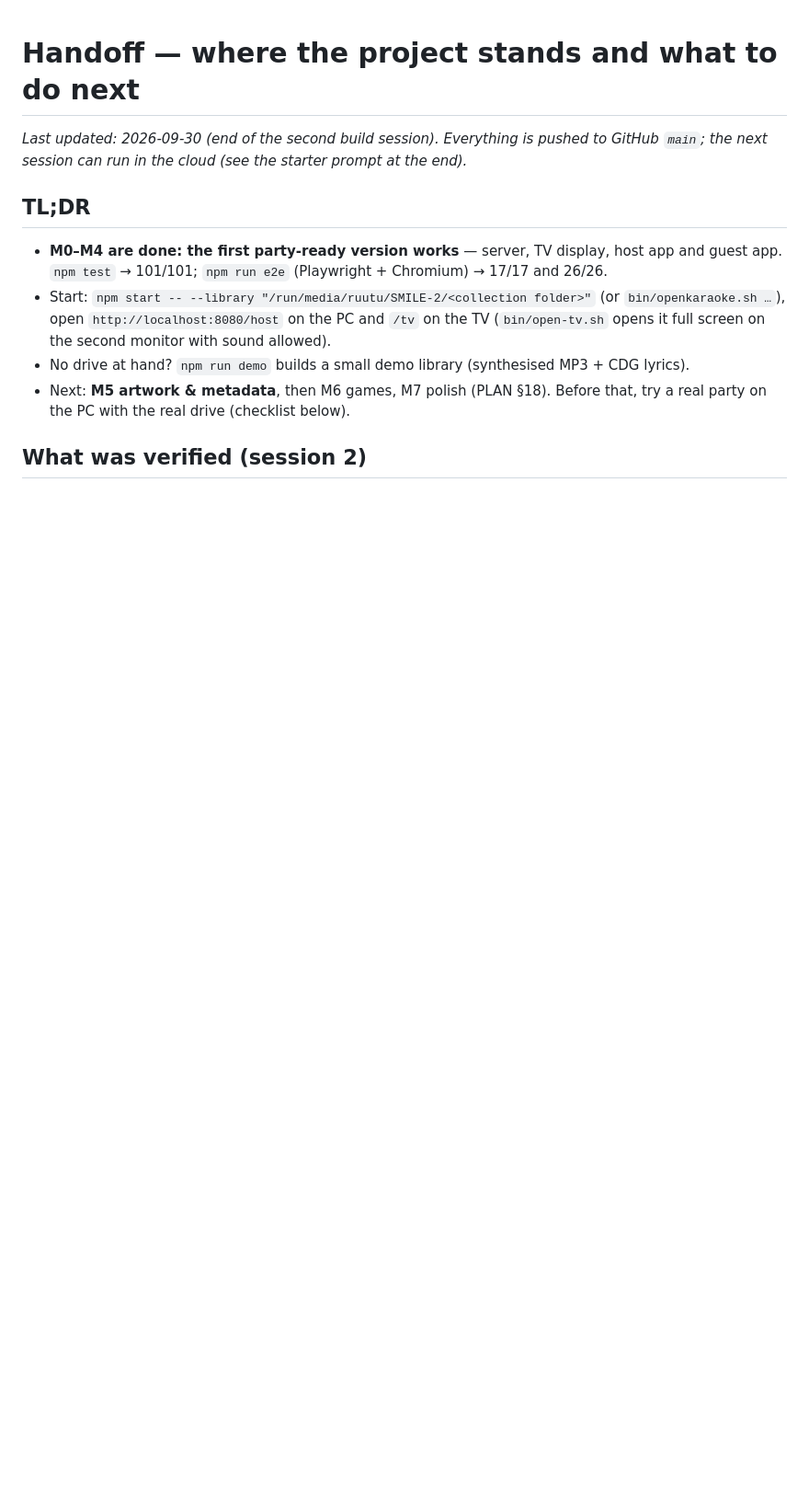
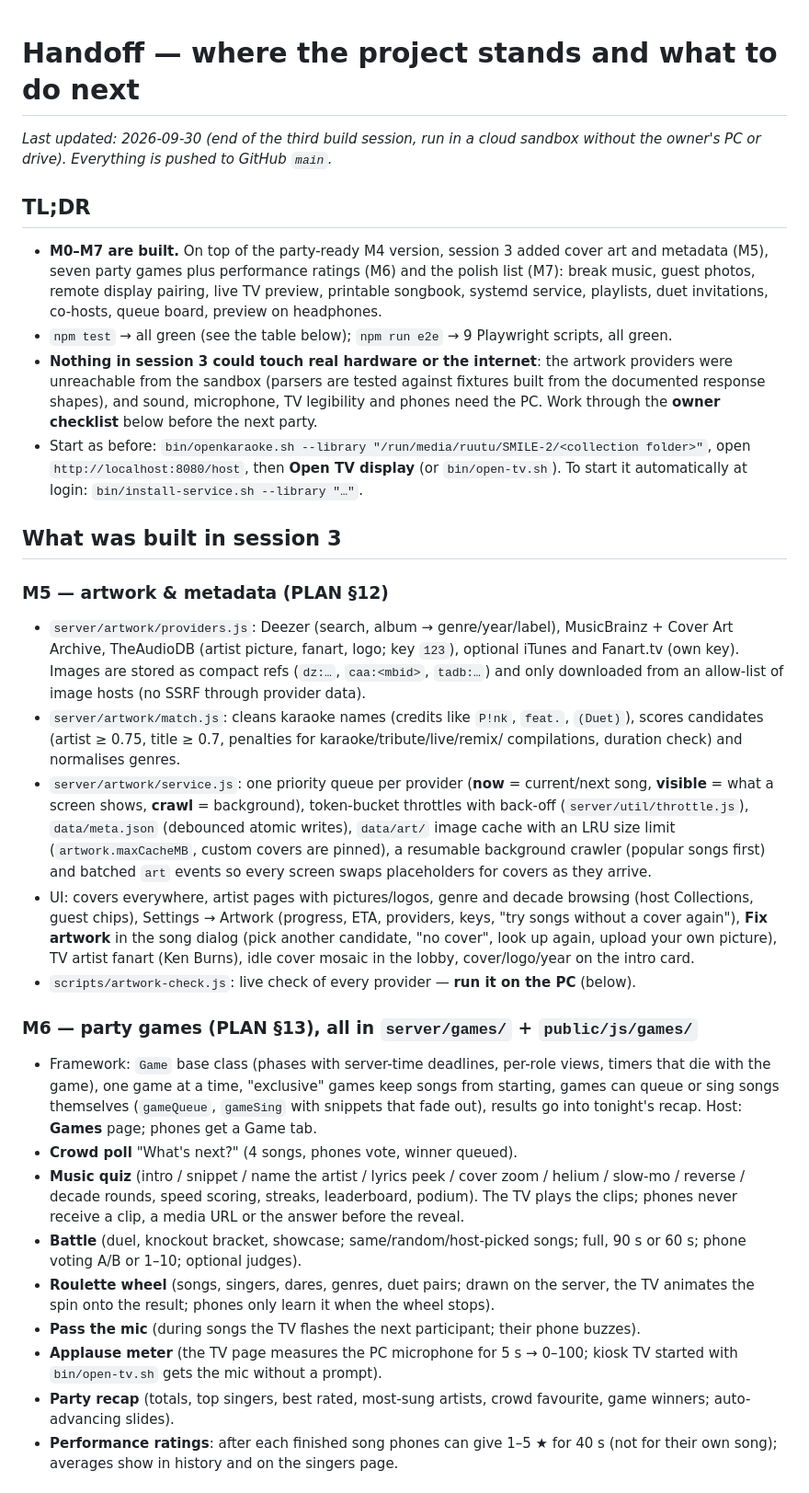
Before and after one commit to blearymoth/OpenKaraoke, a Markdown page: docs/HANDOFF.md, the part around one of its changes. Shown at 92% size. GitHub-like rendering; blank space fills up the shorter version.

Commit message:
Docs: handoff for session 3 (M5–M7 built, owner checklist)
Co-Authored-By: Claude Opus 5.5 <noreply@anthropic.com>
Claude-Session: https://claude.ai/code/session_01JQCDuqk4ojiEVUFAswTZJt

```diff
--- a/docs/HANDOFF.md
+++ b/docs/HANDOFF.md
@@ -1,16 +1,63 @@
 # Handoff — where the project stands and what to do next
 
-_Last updated: 2026-09-30 (end of the second build session). Everything is pushed to GitHub
-`main`; the next session can run in the cloud (see the starter prompt at the end)._
+_Last updated: 2026-09-30 (end of the third build session, run in a cloud sandbox without the
+owner's PC or drive). Everything is pushed to GitHub `main`._
 
 ## TL;DR
-- **M0–M4 are done: the first party-ready version works** — server, TV display, host app and
-  guest app. `npm test` → 101/101; `npm run e2e` (Playwright + Chromium) → 17/17 and 26/26.
-- Start: `npm start -- --library "/run/media/ruutu/SMILE-2/<collection folder>"` (or
-  `bin/openkaraoke.sh …`), open `http://localhost:8080/host` on the PC and `/tv` on the TV
-  (`bin/open-tv.sh` opens it full screen on the second monitor with sound allowed).
-- No drive at hand? `npm run demo` builds a small demo library (synthesised MP3 + CDG lyrics).
-- Next: **M5 artwork & metadata**, then M6 games, M7 polish (PLAN §18). Before that, try a
-  real party on the PC with the real drive (checklist below).
+- **M0–M7 are built.** On top of the party-ready M4 version, session 3 added cover art and
+  metadata (M5), seven party games plus performance ratings (M6) and the polish list (M7):
+  break music, guest photos, remote display pairing, live TV preview, printable songbook,
+  systemd service, playlists, duet invitations, co-hosts, queue board, preview on headphones.
+- `npm test` → all green (see the table below); `npm run e2e` → 9 Playwright scripts, all green.
+- **Nothing in session 3 could touch real hardware or the internet**: the artwork providers were
+  unreachable from the sandbox (parsers are tested against fixtures built from the documented
+  response shapes), and sound, microphone, TV legibility and phones need the PC. Work through
+  the **owner checklist** below before the next party.
+- Start as before: `bin/openkaraoke.sh --library "/run/media/ruutu/SMILE-2/<collection folder>"`,
+  open `http://localhost:8080/host`, then **Open TV display** (or `bin/open-tv.sh`).
+  To start it automatically at login: `bin/install-service.sh --library "…"`.
 
-## What was verified (session 2)
+## What was built in session 3
+
+### M5 — artwork & metadata (PLAN §12)
+- `server/artwork/providers.js`: Deezer (search, album → genre/year/label), MusicBrainz +
+  Cover Art Archive, TheAudioDB (artist picture, fanart, logo; key `123`), optional iTunes and
+  Fanart.tv (own key). Images are stored as compact refs (`dz:…`, `caa:<mbid>`, `tadb:…`) and
+  only downloaded from an allow-list of image hosts (no SSRF through provider data).
+- `server/artwork/match.js`: cleans karaoke names (credits like `P!nk`, `feat.`, `(Duet)`),
+  scores candidates (artist ≥ 0.75, title ≥ 0.7, penalties for karaoke/tribute/live/remix/
+  compilations, duration check) and normalises genres.
+- `server/artwork/service.js`: one priority queue per provider (**now** = current/next song,
+  **visible** = what a screen shows, **crawl** = background), token-bucket throttles with
+  back-off (`server/util/throttle.js`), `data/meta.json` (debounced atomic writes),
+  `data/art/` image cache with an LRU size limit (`artwork.maxCacheMB`, custom covers are
+  pinned), a resumable background crawler (popular songs first) and batched `art` events so
+  every screen swaps placeholders for covers as they arrive.
+- UI: covers everywhere, artist pages with pictures/logos, genre and decade browsing (host
+  Collections, guest chips), Settings → Artwork (progress, ETA, providers, keys, "try songs
+  without a cover again"), **Fix artwork** in the song dialog (pick another candidate, "no
+  cover", look up again, upload your own picture), TV artist fanart (Ken Burns), idle cover
+  mosaic in the lobby, cover/logo/year on the intro card.
+- `scripts/artwork-check.js`: live check of every provider — **run it on the PC** (below).
+
+### M6 — party games (PLAN §13), all in `server/games/` + `public/js/games/`
+- Framework: `Game` base class (phases with server-time deadlines, per-role views, timers that
+  die with the game), one game at a time, "exclusive" games keep songs from starting, games
+  can queue or sing songs themselves (`gameQueue`, `gameSing` with snippets that fade out),
+  results go into tonight's recap. Host: **Games** page; phones get a Game tab.
+- **Crowd poll** "What's next?" (4 songs, phones vote, winner queued).
+- **Music quiz** (intro / snippet / name the artist / lyrics peek / cover zoom / helium /
+  slow-mo / reverse / decade rounds, speed scoring, streaks, leaderboard, podium). The TV
+  plays the clips; phones never receive a clip, a media URL or the answer before the reveal.
+- **Battle** (duel, knockout bracket, showcase; same/random/host-picked songs; full, 90 s or
+  60 s; phone voting A/B or 1–10; optional judges).
+- **Roulette wheel** (songs, singers, dares, genres, duet pairs; drawn on the server, the TV
+  animates the spin onto the result; phones only learn it when the wheel stops).
+- **Pass the mic** (during songs the TV flashes the next participant; their phone buzzes).
+- **Applause meter** (the TV page measures the PC microphone for 5 s → 0–100; kiosk TV started
+  with `bin/open-tv.sh` gets the mic without a prompt).
+- **Party recap** (totals, top singers, best rated, most-sung artists, crowd favourite, game
+  winners; auto-advancing slides).
+- **Performance ratings**: after each finished song phones can give 1–5 ★ for 40 s (not for
+  their own song); averages show in history and on the singers page.
+
```
Also changed, not shown: other parts of docs/HANDOFF.md (+112 -91 lines).
